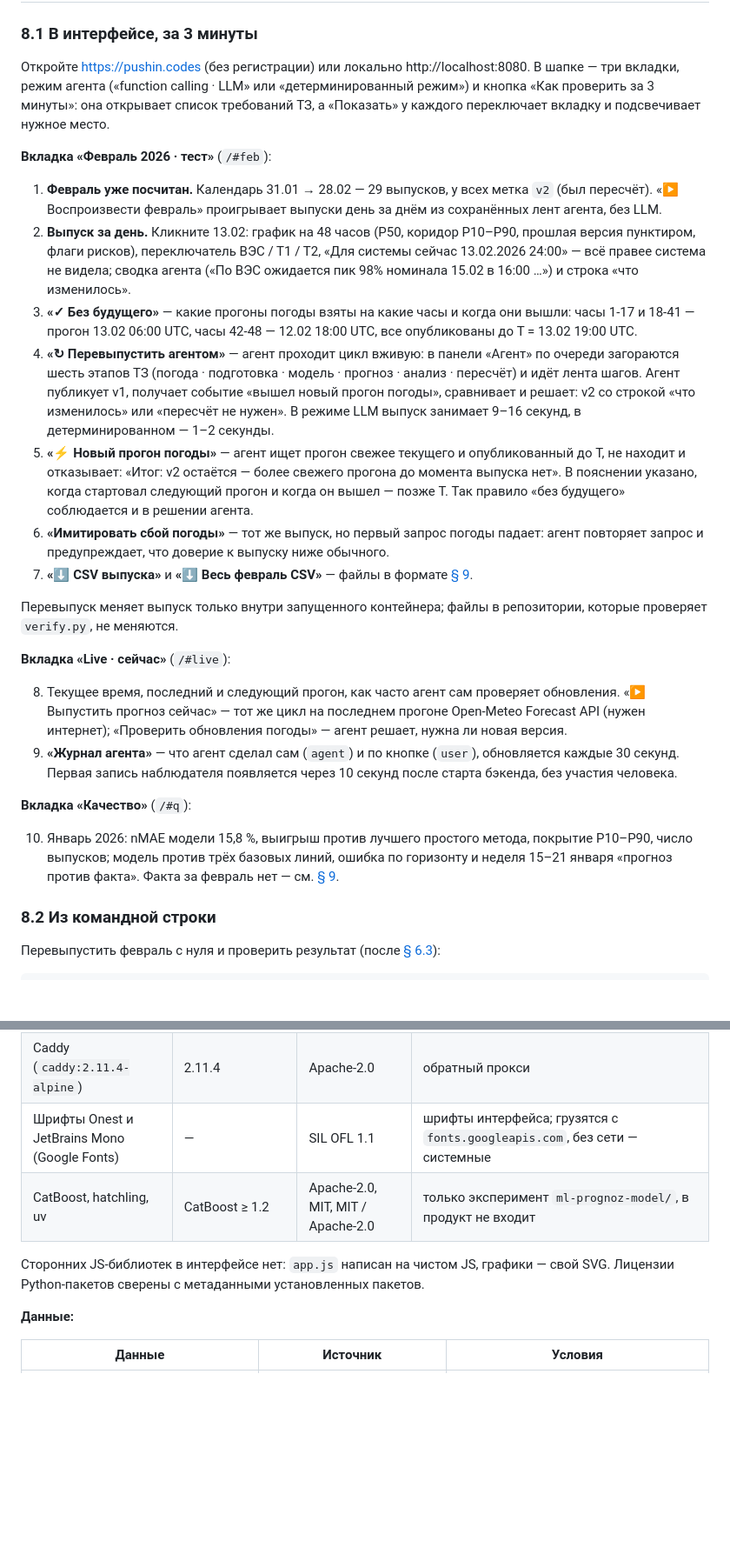
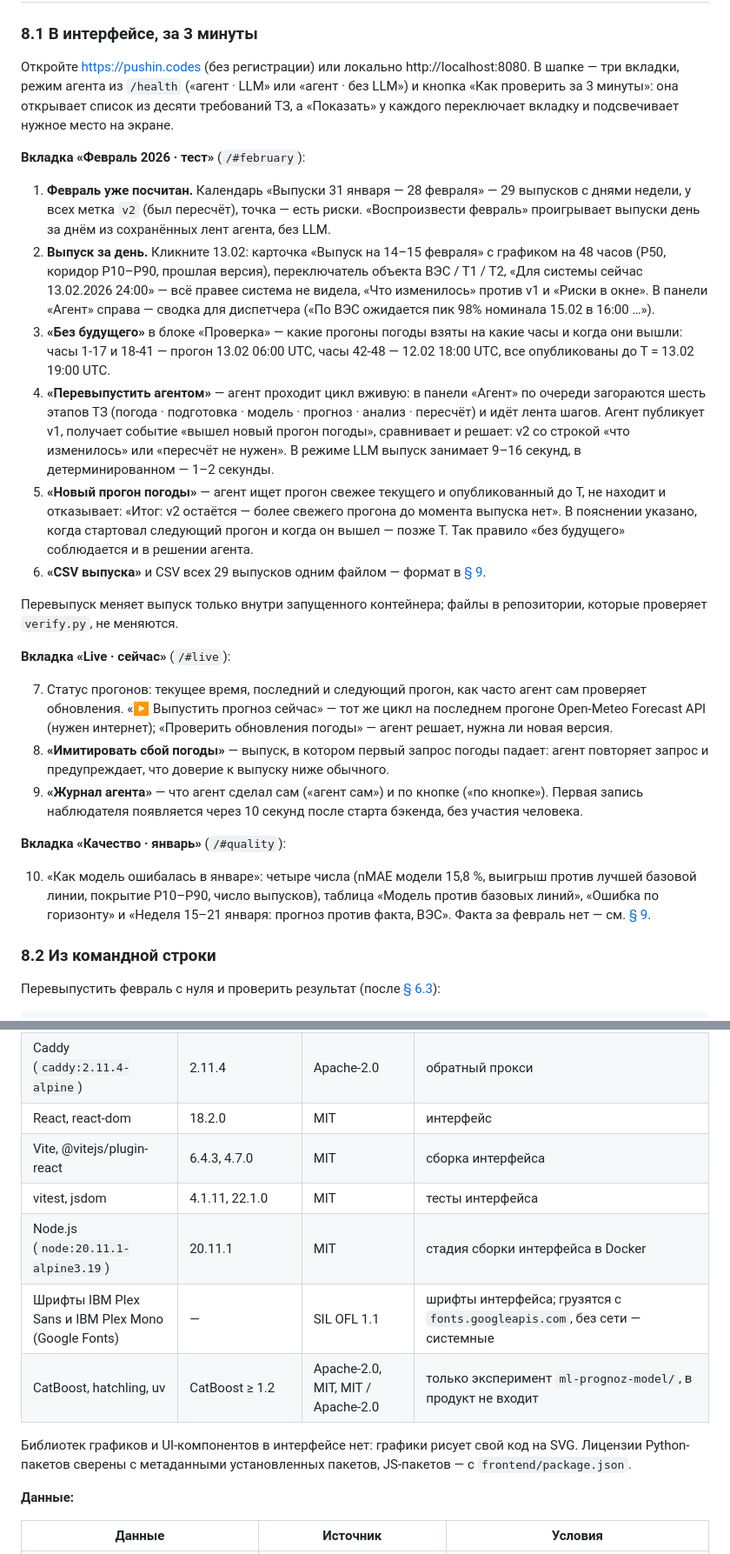
Before and after one commit to BAITC-Hacks/hack-07de2d2d-pushin-code, a Markdown page: README.md, 2 parts joined by grey strips. Shown at 87% size. GitHub-like rendering; blank space fills up the shorter version.

Commit message:
[T8] README: Sula's React UI, screenshots, deployment

```diff
--- a/README.md
+++ b/README.md
@@ -498,47 +532,51 @@ python -m pytest -q scripts/tests    # verify.py на синтетических
 ### 8.1 В интерфейсе, за 3 минуты
 
 Откройте https://pushin.codes (без регистрации) или локально http://localhost:8080. В шапке — три вкладки,
-режим агента («function calling · LLM» или «детерминированный режим») и кнопка «Как проверить за 3 минуты»:
-она открывает список требований ТЗ, а «Показать» у каждого переключает вкладку и подсвечивает нужное место.
+режим агента из `/health` («агент · LLM» или «агент · без LLM») и кнопка «Как проверить за 3 минуты»: она
+открывает список из десяти требований ТЗ, а «Показать» у каждого переключает вкладку и подсвечивает
+нужное место на экране.
 
-**Вкладка «Февраль 2026 · тест»** (`/#feb`):
+**Вкладка «Февраль 2026 · тест»** (`/#february`):
 
-1. **Февраль уже посчитан.** Календарь 31.01 → 28.02 — 29 выпусков, у всех метка `v2` (был пересчёт).
-   «▶ Воспроизвести февраль» проигрывает выпуски день за днём из сохранённых лент агента, без LLM.
-2. **Выпуск за день.** Кликните 13.02: график на 48 часов (P50, коридор P10–P90, прошлая версия пунктиром,
-   флаги рисков), переключатель ВЭС / Т1 / Т2, «Для системы сейчас 13.02.2026 24:00» — всё правее система
-   не видела; сводка агента («По ВЭС ожидается пик 98% номинала 15.02 в 16:00 …») и строка «что изменилось».
-3. **«✓ Без будущего»** — какие прогоны погоды взяты на какие часы и когда они вышли: часы 1-17 и 18-41 —
-   прогон 13.02 06:00 UTC, часы 42-48 — 12.02 18:00 UTC, все опубликованы до T = 13.02 19:00 UTC.
-4. **«↻ Перевыпустить агентом»** — агент проходит цикл вживую: в панели «Агент» по очереди загораются
+1. **Февраль уже посчитан.** Календарь «Выпуски 31 января — 28 февраля» — 29 выпусков с днями недели,
+   у всех метка `v2` (был пересчёт), точка — есть риски. «Воспроизвести февраль» проигрывает выпуски день
+   за днём из сохранённых лент агента, без LLM.
+2. **Выпуск за день.** Кликните 13.02: карточка «Выпуск на 14–15 февраля» с графиком на 48 часов (P50,
+   коридор P10–P90, прошлая версия), переключатель объекта ВЭС / Т1 / Т2, «Для системы сейчас
+   13.02.2026 24:00» — всё правее система не видела, «Что изменилось» против v1 и «Риски в окне». В панели
+   «Агент» справа — сводка для диспетчера («По ВЭС ожидается пик 98% номинала 15.02 в 16:00 …»).
+3. **«Без будущего»** в блоке «Проверка» — какие прогоны погоды взяты на какие часы и когда они вышли:
+   часы 1-17 и 18-41 — прогон 13.02 06:00 UTC, часы 42-48 — 12.02 18:00 UTC, все опубликованы
+   до T = 13.02 19:00 UTC.
+4. **«Перевыпустить агентом»** — агент проходит цикл вживую: в панели «Агент» по очереди загораются
    шесть этапов ТЗ (погода · подготовка · модель · прогноз · анализ · пересчёт) и идёт лента шагов. Агент
    публикует v1, получает событие «вышел новый прогон погоды», сравнивает и решает: v2 со строкой «что
    изменилось» или «пересчёт не нужен». В режиме LLM выпуск занимает 9–16 секунд, в детерминированном —
    1–2 секунды.
-5. **«⚡ Новый прогон погоды»** — агент ищет прогон свежее текущего и опубликованный до T, не находит
+5. **«Новый прогон погоды»** — агент ищет прогон свежее текущего и опубликованный до T, не находит
    и отказывает: «Итог: v2 остаётся — более свежего прогона до момента выпуска нет». В пояснении указано,
    когда стартовал следующий прогон и когда он вышел — позже T. Так правило «без будущего» соблюдается
    и в решении агента.
-6. **«Имитировать сбой погоды»** — тот же выпуск, но первый запрос погоды падает: агент повторяет запрос
-   и предупреждает, что доверие к выпуску ниже обычного.
-7. **«⬇ CSV выпуска»** и **«⬇ Весь февраль CSV»** — файлы в формате [§ 9](#9-результаты).
+6. **«CSV выпуска»** и CSV всех 29 выпусков одним файлом — формат в [§ 9](#9-результаты).
 
 Перевыпуск меняет выпуск только внутри запущенного контейнера; файлы в репозитории, которые проверяет
 `verify.py`, не меняются.
 
 **Вкладка «Live · сейчас»** (`/#live`):
 
-8. Текущее время, последний и следующий прогон, как часто агент сам проверяет обновления.
+7. Статус прогонов: текущее время, последний и следующий прогон, как часто агент сам проверяет обновления.
    «▶ Выпустить прогноз сейчас» — тот же цикл на последнем прогоне Open-Meteo Forecast API (нужен интернет);
    «Проверить обновления погоды» — агент решает, нужна ли новая версия.
-9. **«Журнал агента»** — что агент сделал сам (`agent`) и по кнопке (`user`), обновляется каждые 30 секунд.
-   Первая запись наблюдателя появляется через 10 секунд после старта бэкенда, без участия человека.
+8. **«Имитировать сбой погоды»** — выпуск, в котором первый запрос погоды падает: агент повторяет запрос
+   и предупреждает, что доверие к выпуску ниже обычного.
+9. **«Журнал агента»** — что агент сделал сам («агент сам») и по кнопке («по кнопке»). Первая запись
+   наблюдателя появляется через 10 секунд после старта бэкенда, без участия человека.
 
-**Вкладка «Качество»** (`/#q`):
+**Вкладка «Качество · январь»** (`/#quality`):
 
-10. Январь 2026: nMAE модели 15,8 %, выигрыш против лучшего простого метода, покрытие P10–P90, число
-    выпусков; модель против трёх базовых линий, ошибка по горизонту и неделя 15–21 января «прогноз против
-    факта». Факта за февраль нет — см. [§ 9](#9-результаты).
+10. «Как модель ошибалась в январе»: четыре числа (nMAE модели 15,8 %, выигрыш против лучшей базовой
+    линии, покрытие P10–P90, число выпусков), таблица «Модель против базовых линий», «Ошибка по горизонту»
+    и «Неделя 15–21 января: прогноз против факта, ВЭС». Факта за февраль нет — см. [§ 9](#9-результаты).
 
 ### 8.2 Из командной строки
 
@@ -790,11 +828,15 @@ docker-compose.yml       запуск из чистого клона
 | Python (`python:3.12-slim`) | 3.12 | PSF-2.0 | среда бэкенда |
 | nginx (`nginx:1.27-alpine`) | 1.27 | BSD-2-Clause | отдаёт интерфейс, проксирует `/api/` |
 | Caddy (`caddy:2.11.4-alpine`) | 2.11.4 | Apache-2.0 | обратный прокси |
-| Шрифты Onest и JetBrains Mono (Google Fonts) | — | SIL OFL 1.1 | шрифты интерфейса; грузятся с `fonts.googleapis.com`, без сети — системные |
+| React, react-dom | 18.2.0 | MIT | интерфейс |
+| Vite, @vitejs/plugin-react | 6.4.3, 4.7.0 | MIT | сборка интерфейса |
+| vitest, jsdom | 4.1.11, 22.1.0 | MIT | тесты интерфейса |
+| Node.js (`node:20.11.1-alpine3.19`) | 20.11.1 | MIT | стадия сборки интерфейса в Docker |
+| Шрифты IBM Plex Sans и IBM Plex Mono (Google Fonts) | — | SIL OFL 1.1 | шрифты интерфейса; грузятся с `fonts.googleapis.com`, без сети — системные |
 | CatBoost, hatchling, uv | CatBoost ≥ 1.2 | Apache-2.0, MIT, MIT / Apache-2.0 | только эксперимент `ml-prognoz-model/`, в продукт не входит |
 
-Сторонних JS-библиотек в интерфейсе нет: `app.js` написан на чистом JS, графики — свой SVG. Лицензии
-Python-пакетов сверены с метаданными установленных пакетов.
+Библиотек графиков и UI-компонентов в интерфейсе нет: графики рисует свой код на SVG. Лицензии
+Python-пакетов сверены с метаданными установленных пакетов, JS-пакетов — с `frontend/package.json`.
 
 **Данные:**
 
```
Also changed, not shown: other parts of README.md (+52 -18 lines).
